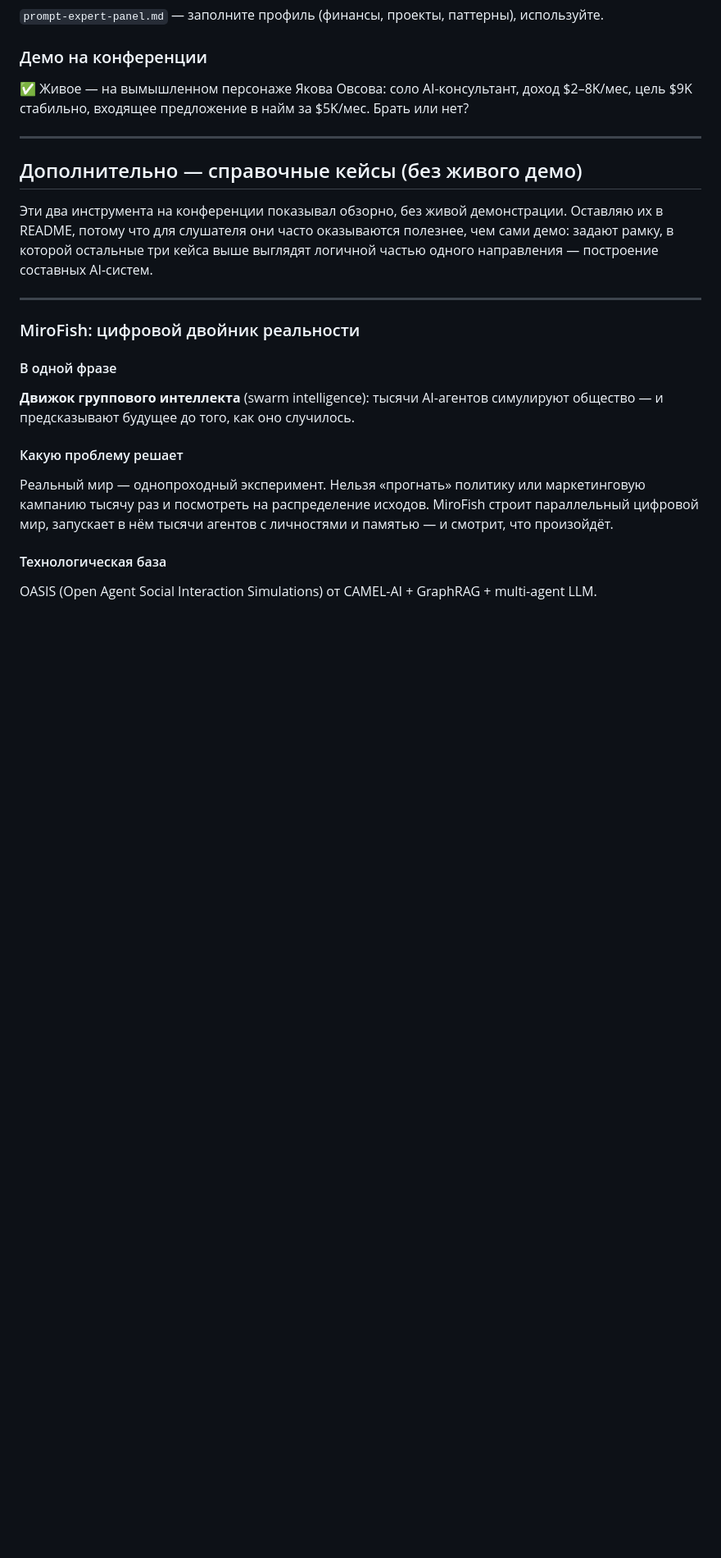
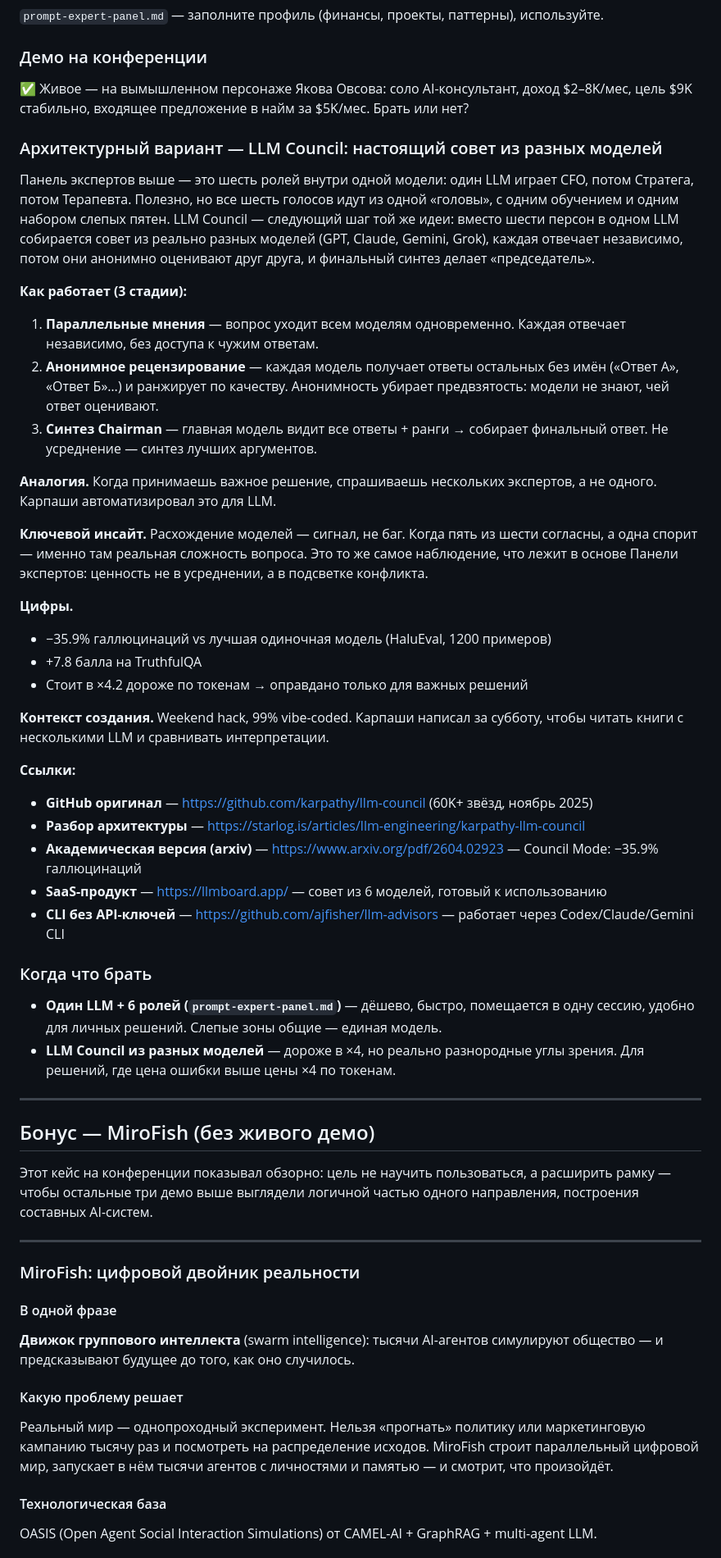
Before and after one commit to khabaroff/horseference, a Markdown page: README.md, the part around one of its changes. Shown at 82% size. Drawn GitHub-style; blank space fills up the shorter version.

Commit message:
README: LLM Council moved from Bonus to Panel variant; date spacing fix

```diff
--- a/README.md
+++ b/README.md
@@ -191,11 +192,42 @@ SCOPE → PANEL → ANALYZE → DEBATE → CONVERGE → DELIVER
 ### Демо на конференции
 ✅ Живое — на вымышленном персонаже Якова Овсова: соло AI-консультант, доход $2–8K/мес, цель $9K стабильно, входящее предложение в найм за $5K/мес. Брать или нет?
 
+### Архитектурный вариант — LLM Council: настоящий совет из разных моделей
+
+Панель экспертов выше — это шесть ролей внутри одной модели: один LLM играет CFO, потом Стратега, потом Терапевта. Полезно, но все шесть голосов идут из одной «головы», с одним обучением и одним набором слепых пятен. LLM Council — следующий шаг той же идеи: вместо шести персон в одном LLM собирается совет из реально разных моделей (GPT, Claude, Gemini, Grok), каждая отвечает независимо, потом они анонимно оценивают друг друга, и финальный синтез делает «председатель».
+
+**Как работает (3 стадии):**
+1. **Параллельные мнения** — вопрос уходит всем моделям одновременно. Каждая отвечает независимо, без доступа к чужим ответам.
+2. **Анонимное рецензирование** — каждая модель получает ответы остальных без имён («Ответ А», «Ответ Б»…) и ранжирует по качеству. Анонимность убирает предвзятость: модели не знают, чей ответ оценивают.
+3. **Синтез Chairman** — главная модель видит все ответы + ранги → собирает финальный ответ. Не усреднение — синтез лучших аргументов.
+
+**Аналогия.** Когда принимаешь важное решение, спрашиваешь нескольких экспертов, а не одного. Карпаши автоматизировал это для LLM.
+
+**Ключевой инсайт.** Расхождение моделей — сигнал, не баг. Когда пять из шести согласны, а одна спорит — именно там реальная сложность вопроса. Это то же самое наблюдение, что лежит в основе Панели экспертов: ценность не в усреднении, а в подсветке конфликта.
+
+**Цифры.**
+- −35.9% галлюцинаций vs лучшая одиночная модель (HaluEval, 1200 примеров)
+- +7.8 балла на TruthfulQA
+- Стоит в ×4.2 дороже по токенам → оправдано только для важных решений
+
+**Контекст создания.** Weekend hack, 99% vibe-coded. Карпаши написал за субботу, чтобы читать книги с несколькими LLM и сравнивать интерпретации.
+
+**Ссылки:**
+- **GitHub оригинал** — https://github.com/karpathy/llm-council (60K+ звёзд, ноябрь 2025)
+- **Разбор архитектуры** — https://starlog.is/articles/llm-engineering/karpathy-llm-council
+- **Академическая версия (arxiv)** — https://www.arxiv.org/pdf/2604.02923 — Council Mode: −35.9% галлюцинаций
+- **SaaS-продукт** — https://llmboard.app/ — совет из 6 моделей, готовый к использованию
+- **CLI без API-ключей** — https://github.com/ajfisher/llm-advisors — работает через Codex/Claude/Gemini CLI
+
+### Когда что брать
+- **Один LLM + 6 ролей (`prompt-expert-panel.md`)** — дёшево, быстро, помещается в одну сессию, удобно для личных решений. Слепые зоны общие — единая модель.
+- **LLM Council из разных моделей** — дороже в ×4, но реально разнородные углы зрения. Для решений, где цена ошибки выше цены ×4 по токенам.
+
 ---
 
-## Дополнительно — справочные кейсы (без живого демо)
+## Бонус — MiroFish (без живого демо)
 
-Эти два инструмента на конференции показывал обзорно, без живой демонстрации. Оставляю их в README, потому что для слушателя они часто оказываются полезнее, чем сами демо: задают рамку, в которой остальные три кейса выше выглядят логичной частью одного направления — построение составных AI-систем.
+Этот кейс на конференции показывал обзорно: цель не научить пользоваться, а расширить рамку — чтобы остальные три демо выше выглядели логичной частью одного направления, построения составных AI-систем.
 
 ---
 
```
Also changed, not shown: other parts of README.md (+2 -34 lines).
